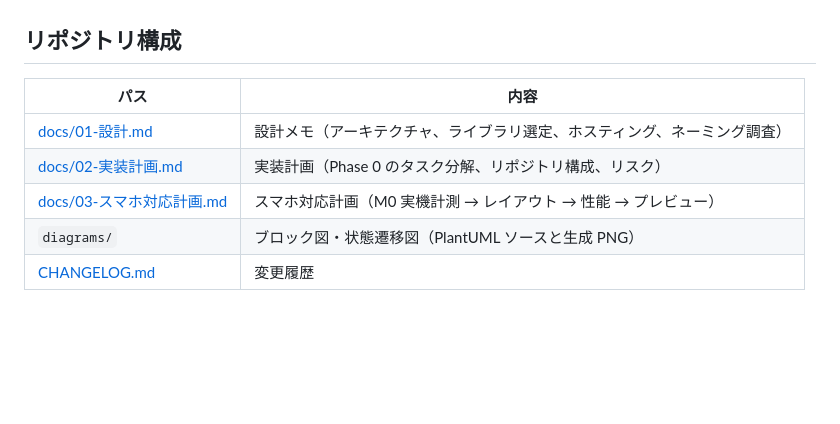
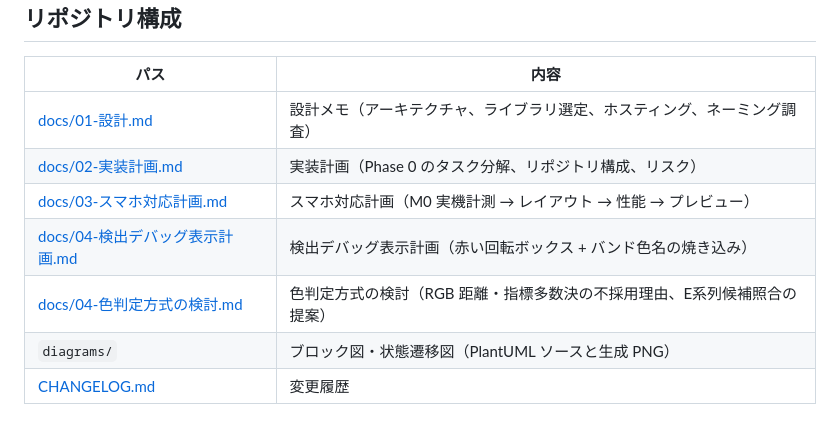
Before and after one commit to tommie-jp/ohm-lens, a Markdown page: README.md, the part around the change. Rendered like a GitHub page; blank space fills up the shorter version.

```diff
--- a/README.md
+++ b/README.md
@@ -156,6 +156,8 @@ getUserMedia
 | [docs/01-設計.md](docs/01-設計.md) | 設計メモ（アーキテクチャ、ライブラリ選定、ホスティング、ネーミング調査） |
 | [docs/02-実装計画.md](docs/02-実装計画.md) | 実装計画（Phase 0 のタスク分解、リポジトリ構成、リスク） |
 | [docs/03-スマホ対応計画.md](docs/03-スマホ対応計画.md) | スマホ対応計画（M0 実機計測 → レイアウト → 性能 → プレビュー） |
+| [docs/04-検出デバッグ表示計画.md](docs/04-検出デバッグ表示計画.md) | 検出デバッグ表示計画（赤い回転ボックス + バンド色名の焼き込み） |
+| [docs/04-色判定方式の検討.md](docs/04-色判定方式の検討.md) | 色判定方式の検討（RGB 距離・指標多数決の不採用理由、E系列候補照合の提案） |
 | `diagrams/` | ブロック図・状態遷移図（PlantUML ソースと生成 PNG） |
 | [CHANGELOG.md](CHANGELOG.md) | 変更履歴 |
 
```
Also changed, not shown: docs/04-検出デバッグ表示計画.md (added, +109 -0 lines), docs/04-色判定方式の検討.md (added, +147 -0 lines).
